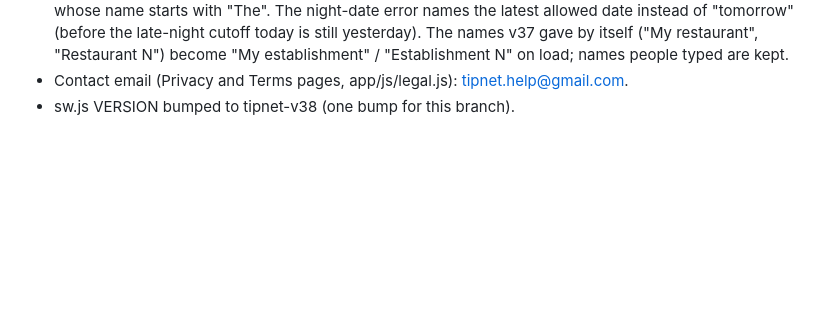
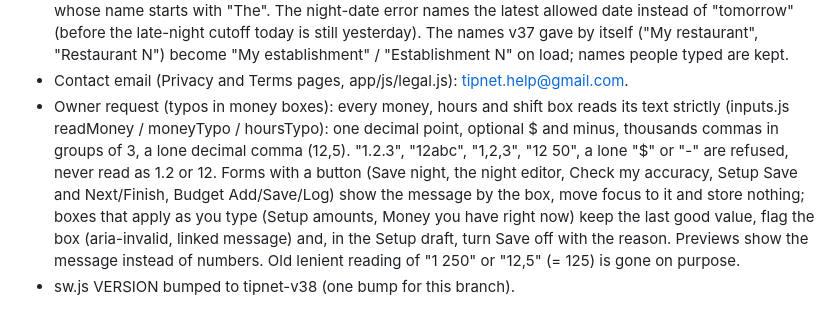
Before and after one commit to sjeanpierrepro/tipnet, a Markdown page: DECISIONS.md, the part around the change. Drawn GitHub-style; blank space fills up the shorter version.

Commit message:
Docs: money boxes refuse typos (DECISIONS, STAFF-GUIDE)
Co-Authored-By: Claude Opus 5.5 <noreply@anthropic.com>

```diff
--- a/DECISIONS.md
+++ b/DECISIONS.md
@@ -218,4 +218,5 @@ This file is a log: later entries supersede earlier ones where they disagree. Th
 - Owner request (establishment limits; replaces "at most 12 restaurants"): up to 3 establishments can be added in the free app, up to 5 while TipNet Budget is unlocked (billing isUnlocked, so the localhost ?unlock=dev counts). At the limit "+ Set up another establishment" stays on Setup, disabled, with a plain line: free "You can have up to 3 establishments. Unlock TipNet Budget to add up to 5." plus "See what's inside" (the Budget preview); Budget "You can have up to 5 establishments." Only adding is blocked: establishments already there (from earlier versions that allowed 12, a restored backup or import, or a Budget subscription that ended) are never removed or hidden and all stay usable. storage.MAX_WORKPLACES (12, the most any version allowed) is now only the cap a save or backup keeps when it loads; storage.workplaceLimit / canAddWorkplace hold the 3 / 5 rule.
 - After the v38 click-through: "Not now" on the 10-nights backup card also snoozes the 30-day "Last backup" reminder for 30 days (no second prompt straight after). Only a save that adds a night counts toward the 10 (Add to that night / Replace it don't). The bottom tab bar no longer hides a field reached with Tab (scroll-padding-bottom on phones). Budget sentences don't say "the The ..." for an establishment whose name starts with "The". The night-date error names the latest allowed date instead of "tomorrow" (before the late-night cutoff today is still yesterday). The names v37 gave by itself ("My restaurant", "Restaurant N") become "My establishment" / "Establishment N" on load; names people typed are kept.
 - Contact email (Privacy and Terms pages, app/js/legal.js): tipnet.help@gmail.com.
+- Owner request (typos in money boxes): every money, hours and shift box reads its text strictly (inputs.js readMoney / moneyTypo / hoursTypo): one decimal point, optional $ and minus, thousands commas in groups of 3, a lone decimal comma (12,5). "1.2.3", "12abc", "1,2,3", "12 50", a lone "$" or "-" are refused, never read as 1.2 or 12. Forms with a button (Save night, the night editor, Check my accuracy, Setup Save and Next/Finish, Budget Add/Save/Log) show the message by the box, move focus to it and store nothing; boxes that apply as you type (Setup amounts, Money you have right now) keep the last good value, flag the box (aria-invalid, linked message) and, in the Setup draft, turn Save off with the reason. Previews show the message instead of numbers. Old lenient reading of "1 250" or "12,5" (= 125) is gone on purpose.
 - sw.js VERSION bumped to tipnet-v38 (one bump for this branch).
```
Also changed, not shown: STAFF-GUIDE.md (+2 -0 lines).
